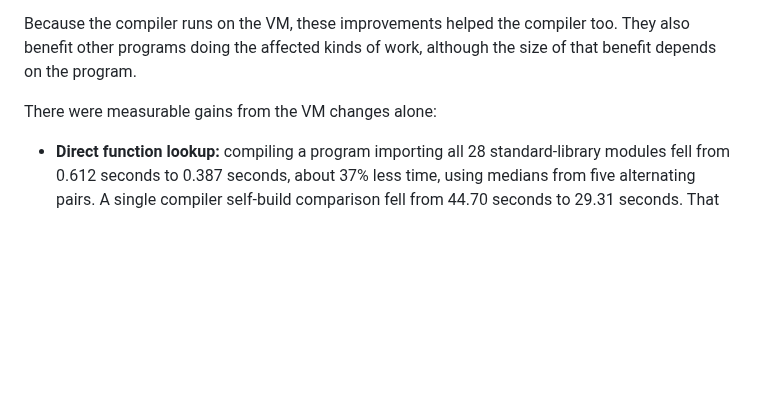
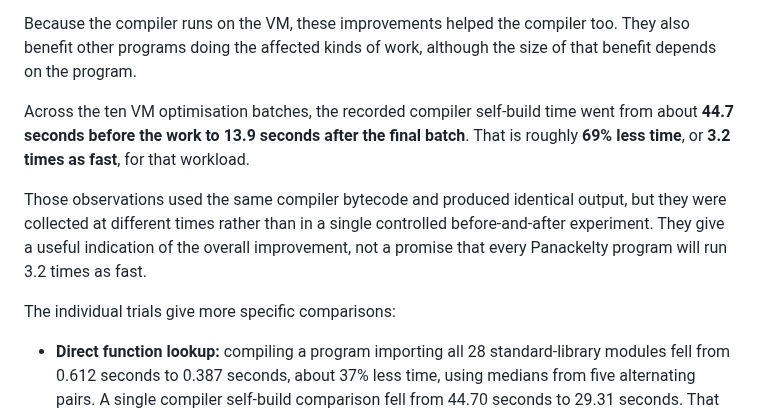
Before and after one commit to sproates/panackelty-website, a Markdown page: drafts/making-panackelty-easier-to-develop.md, the part around the change. Drawn GitHub-style; blank space fills up the shorter version.

Commit message:
Lead VM results with the cumulative observed improvement [skip ci]

```diff
--- a/drafts/making-panackelty-easier-to-develop.md
+++ b/drafts/making-panackelty-easier-to-develop.md
@@ -36,7 +36,11 @@ There were other opportunities in local-variable lookup, string handling, collec
 
 Because the compiler runs on the VM, these improvements helped the compiler too. They also benefit other programs doing the affected kinds of work, although the size of that benefit depends on the program.
 
-There were measurable gains from the VM changes alone:
+Across the ten VM optimisation batches, the recorded compiler self-build time went from about **44.7 seconds before the work to 13.9 seconds after the final batch**. That is roughly **69% less time**, or **3.2 times as fast**, for that workload.
+
+Those observations used the same compiler bytecode and produced identical output, but they were collected at different times rather than in a single controlled before-and-after experiment. They give a useful indication of the overall improvement, not a promise that every Panackelty program will run 3.2 times as fast.
+
+The individual trials give more specific comparisons:
 
 - **Direct function lookup:** compiling a program importing all 28 standard-library modules fell from 0.612 seconds to 0.387 seconds, about 37% less time, using medians from five alternating pairs. A single compiler self-build comparison fell from 44.70 seconds to 29.31 seconds. That larger example is encouraging, but one pair is weaker evidence than repeated measurements.
 - **Reusing literal values during execution:** a later trial reduced median compiler self-build time from 17.44 seconds to 13.93 seconds, about 20% less time, across three pairs. This avoids repeatedly constructing the same eligible string and numeric literal values during an execution.
```
